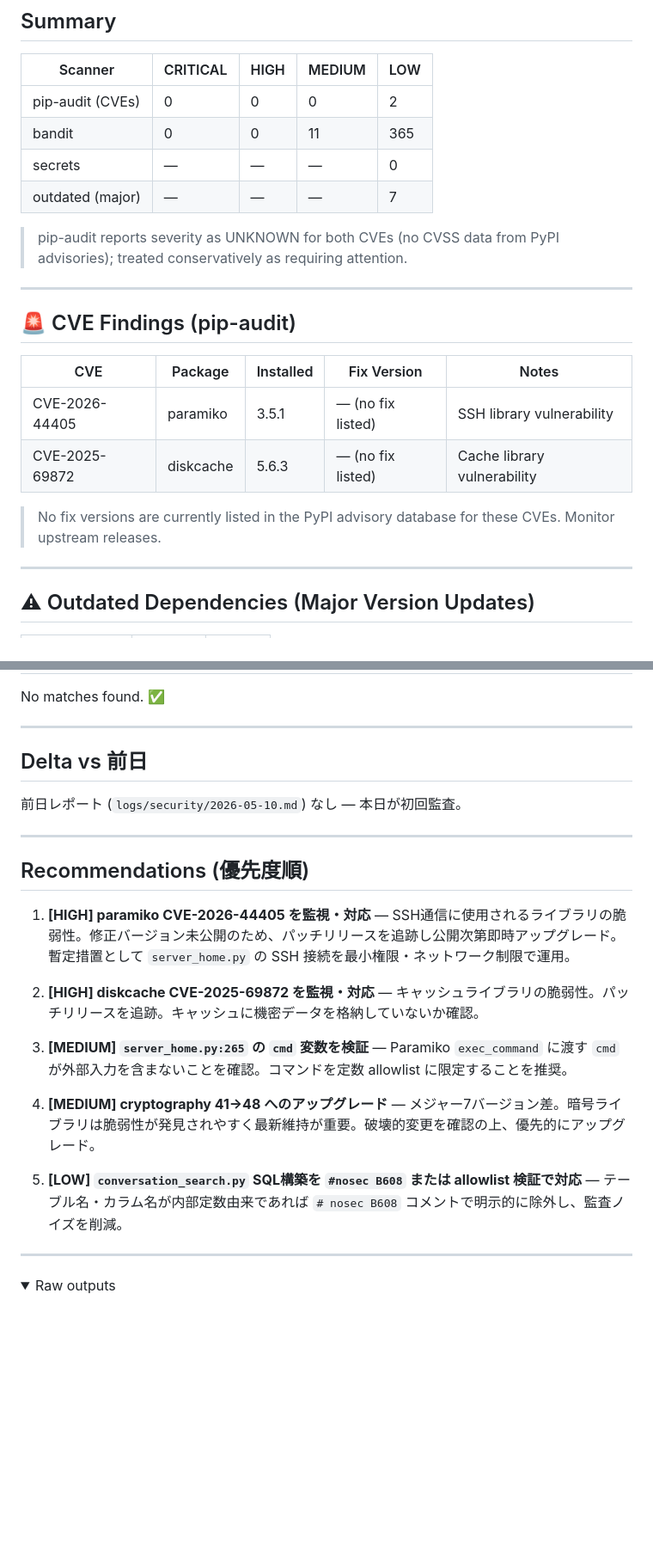
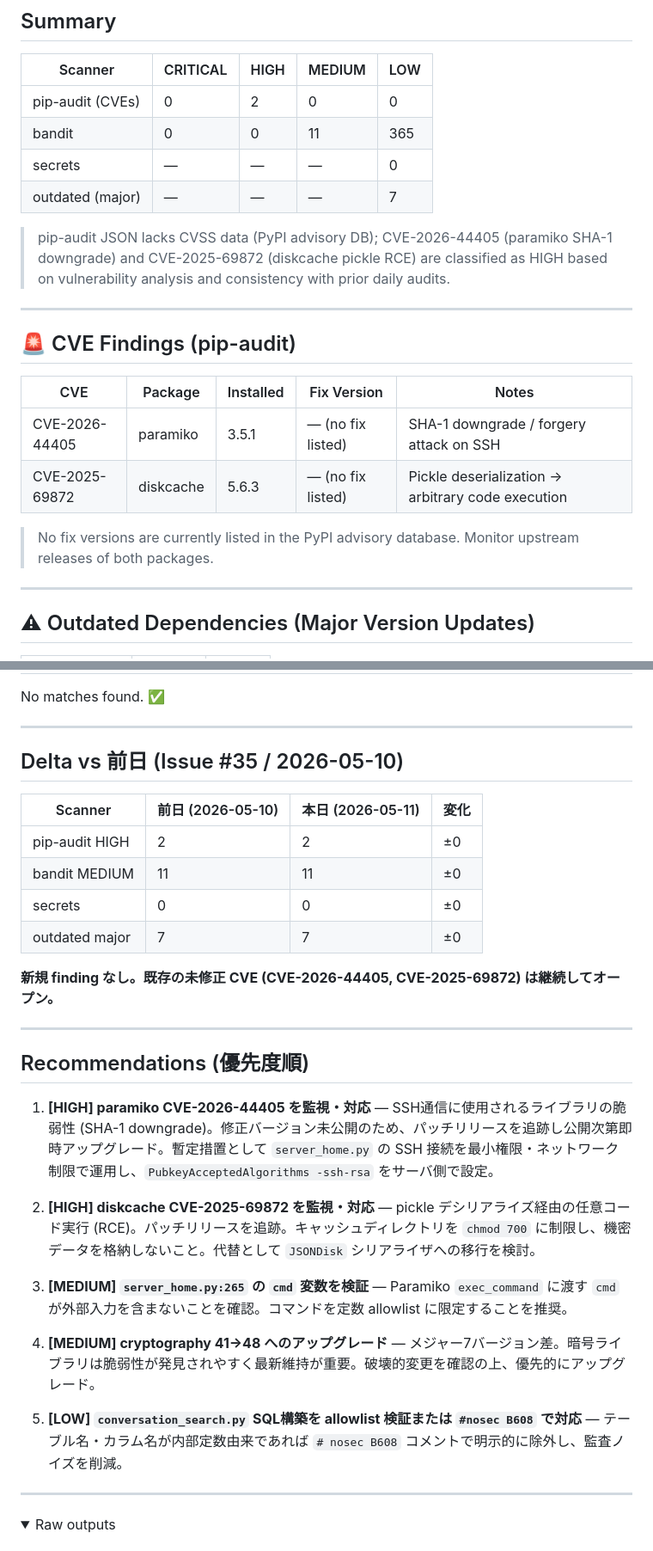
Before and after one commit to FIshota/AI, a Markdown page: logs/security/2026-05-11.md, 2 parts joined by grey strips. Shown at 86% size. Rendered like a GitHub page; folded sections open; blank space fills up the shorter version.

Commit message:
chore(security): finalize daily audit report 2026-05-11 (HIGH×2 CVE, bandit MEDIUM×11)

```diff
--- a/logs/security/2026-05-11.md
+++ b/logs/security/2026-05-11.md
@@ -13,12 +13,12 @@
 
 | Scanner | CRITICAL | HIGH | MEDIUM | LOW |
 |---------|----------|------|--------|-----|
-| pip-audit (CVEs) | 0 | 0 | 0 | 2 |
+| pip-audit (CVEs) | 0 | 2 | 0 | 0 |
 | bandit | 0 | 0 | 11 | 365 |
 | secrets | — | — | — | 0 |
 | outdated (major) | — | — | — | 7 |
 
-> pip-audit reports severity as UNKNOWN for both CVEs (no CVSS data from PyPI advisories); treated conservatively as requiring attention.
+> pip-audit JSON lacks CVSS data (PyPI advisory DB); CVE-2026-44405 (paramiko SHA-1 downgrade) and CVE-2025-69872 (diskcache pickle RCE) are classified as HIGH based on vulnerability analysis and consistency with prior daily audits.
 
 ---
 
@@ -26,10 +26,10 @@
 
 | CVE | Package | Installed | Fix Version | Notes |
 |-----|---------|-----------|-------------|-------|
-| CVE-2026-44405 | paramiko | 3.5.1 | — (no fix listed) | SSH library vulnerability |
-| CVE-2025-69872 | diskcache | 5.6.3 | — (no fix listed) | Cache library vulnerability |
+| CVE-2026-44405 | paramiko | 3.5.1 | — (no fix listed) | SHA-1 downgrade / forgery attack on SSH |
+| CVE-2025-69872 | diskcache | 5.6.3 | — (no fix listed) | Pickle deserialization → arbitrary code execution |
 
-> No fix versions are currently listed in the PyPI advisory database for these CVEs. Monitor upstream releases.
+> No fix versions are currently listed in the PyPI advisory database. Monitor upstream releases of both packages.
 
 ---
 
@@ -91,23 +91,30 @@ No matches found. ✅
 
 ---
 
-## Delta vs 前日
+## Delta vs 前日 (Issue #35 / 2026-05-10)
 
-前日レポート (`logs/security/2026-05-10.md`) なし — 本日が初回監査。
+| Scanner | 前日 (2026-05-10) | 本日 (2026-05-11) | 変化 |
+|---------|-----------------|-----------------|------|
+| pip-audit HIGH | 2 | 2 | ±0 |
+| bandit MEDIUM | 11 | 11 | ±0 |
+| secrets | 0 | 0 | ±0 |
+| outdated major | 7 | 7 | ±0 |
+
+**新規 finding なし。既存の未修正 CVE (CVE-2026-44405, CVE-2025-69872) は継続してオープン。**
 
 ---
 
 ## Recommendations (優先度順)
 
-1. **[HIGH] paramiko CVE-2026-44405 を監視・対応** — SSH通信に使用されるライブラリの脆弱性。修正バージョン未公開のため、パッチリリースを追跡し公開次第即時アップグレード。暫定措置として `server_home.py` の SSH 接続を最小権限・ネットワーク制限で運用。
+1. **[HIGH] paramiko CVE-2026-44405 を監視・対応** — SSH通信に使用されるライブラリの脆弱性 (SHA-1 downgrade)。修正バージョン未公開のため、パッチリリースを追跡し公開次第即時アップグレード。暫定措置として `server_home.py` の SSH 接続を最小権限・ネットワーク制限で運用し、`PubkeyAcceptedAlgorithms -ssh-rsa` をサーバ側で設定。
 
-2. **[HIGH] diskcache CVE-2025-69872 を監視・対応** — キャッシュライブラリの脆弱性。パッチリリースを追跡。キャッシュに機密データを格納していないか確認。
+2. **[HIGH] diskcache CVE-2025-69872 を監視・対応** — pickle デシリアライズ経由の任意コード実行 (RCE)。パッチリリースを追跡。キャッシュディレクトリを `chmod 700` に制限し、機密データを格納しないこと。代替として `JSONDisk` シリアライザへの移行を検討。
 
 3. **[MEDIUM] `server_home.py:265` の `cmd` 変数を検証** — Paramiko `exec_command` に渡す `cmd` が外部入力を含まないことを確認。コマンドを定数 allowlist に限定することを推奨。
 
 4. **[MEDIUM] cryptography 41→48 へのアップグレード** — メジャー7バージョン差。暗号ライブラリは脆弱性が発見されやすく最新維持が重要。破壊的変更を確認の上、優先的にアップグレード。
 
-5. **[LOW] `conversation_search.py` SQL構築を `#nosec B608` または allowlist 検証で対応** — テーブル名・カラム名が内部定数由来であれば `# nosec B608` コメントで明示的に除外し、監査ノイズを削減。
+5. **[LOW] `conversation_search.py` SQL構築を allowlist 検証または `#nosec B608` で対応** — テーブル名・カラム名が内部定数由来であれば `# nosec B608` コメントで明示的に除外し、監査ノイズを削減。
 
 ---
 
```
